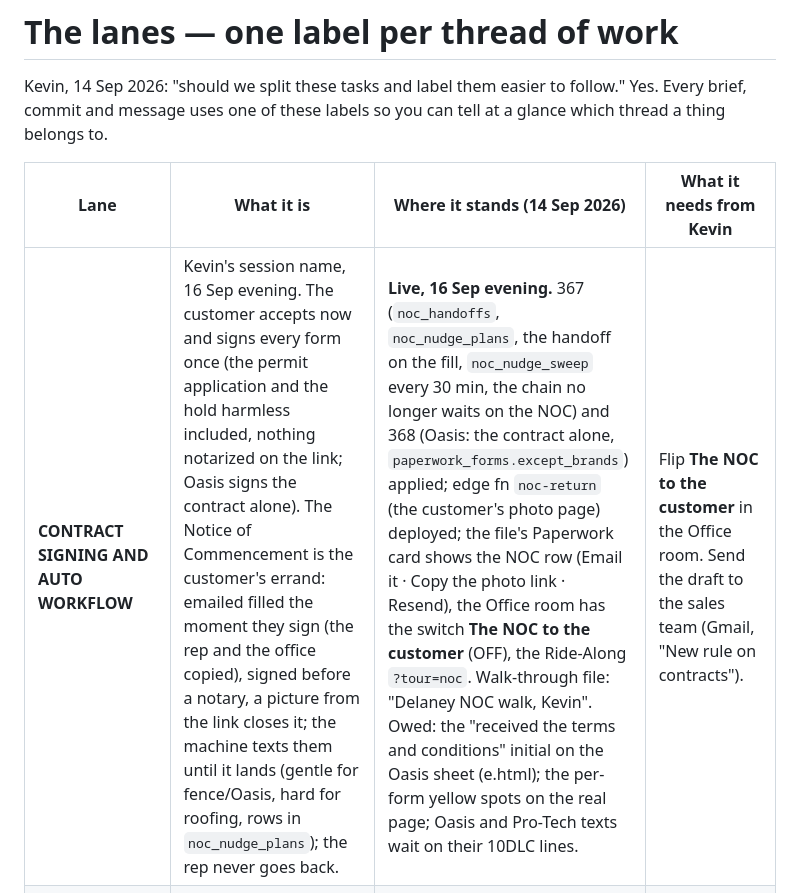
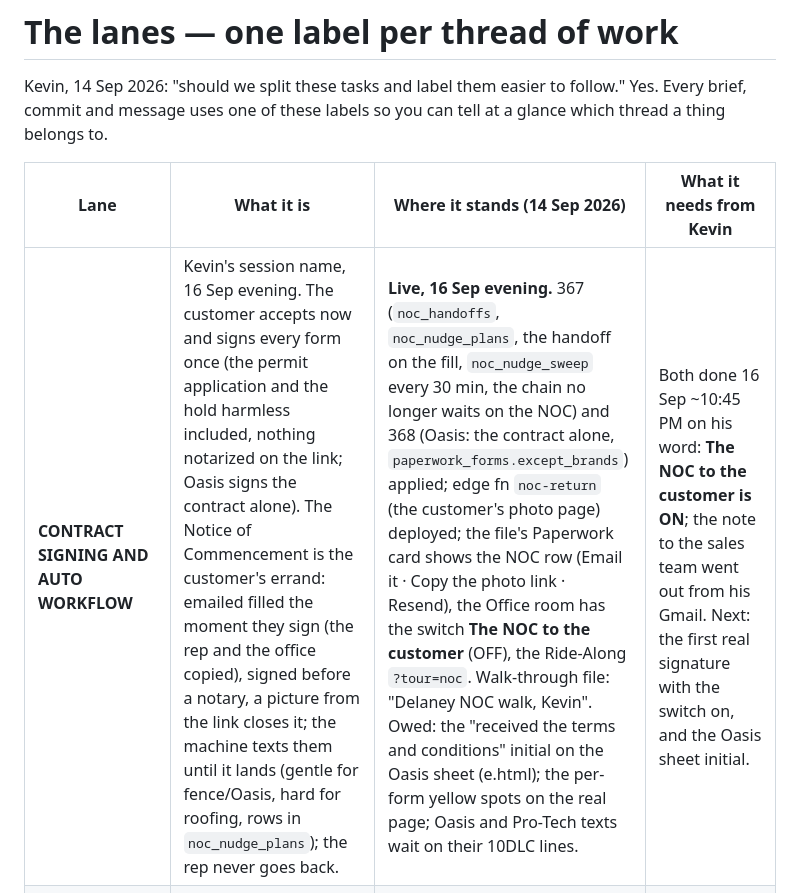
Before and after one commit to kdelaney05-bit/4-touch-autopilot-central-command, a Markdown page: docs/LANES.md, the part around the change. Rendered like a GitHub page.

```diff
--- a/docs/LANES.md
+++ b/docs/LANES.md
@@ -6,7 +6,7 @@ you can tell at a glance which thread a thing belongs to.
 
 | Lane | What it is | Where it stands (14 Sep 2026) | What it needs from Kevin |
 |---|---|---|---|
-| **CONTRACT SIGNING AND AUTO WORKFLOW** | Kevin's session name, 16 Sep evening. The customer accepts now and signs every form once (the permit application and the hold harmless included, nothing notarized on the link; Oasis signs the contract alone). The Notice of Commencement is the customer's errand: emailed filled the moment they sign (the rep and the office copied), signed before a notary, a picture from the link closes it; the machine texts them until it lands (gentle for fence/Oasis, hard for roofing, rows in `noc_nudge_plans`); the rep never goes back. | **Live, 16 Sep evening.** 367 (`noc_handoffs`, `noc_nudge_plans`, the handoff on the fill, `noc_nudge_sweep` every 30 min, the chain no longer waits on the NOC) and 368 (Oasis: the contract alone, `paperwork_forms.except_brands`) applied; edge fn `noc-return` (the customer's photo page) deployed; the file's Paperwork card shows the NOC row (Email it · Copy the photo link · Resend), the Office room has the switch **The NOC to the customer** (OFF), the Ride-Along `?tour=noc`. Walk-through file: "Delaney NOC walk, Kevin". Owed: the "received the terms and conditions" initial on the Oasis sheet (e.html); the per-form yellow spots on the real page; Oasis and Pro-Tech texts wait on their 10DLC lines. | Flip **The NOC to the customer** in the Office room. Send the draft to the sales team (Gmail, "New rule on contracts"). |
+| **CONTRACT SIGNING AND AUTO WORKFLOW** | Kevin's session name, 16 Sep evening. The customer accepts now and signs every form once (the permit application and the hold harmless included, nothing notarized on the link; Oasis signs the contract alone). The Notice of Commencement is the customer's errand: emailed filled the moment they sign (the rep and the office copied), signed before a notary, a picture from the link closes it; the machine texts them until it lands (gentle for fence/Oasis, hard for roofing, rows in `noc_nudge_plans`); the rep never goes back. | **Live, 16 Sep evening.** 367 (`noc_handoffs`, `noc_nudge_plans`, the handoff on the fill, `noc_nudge_sweep` every 30 min, the chain no longer waits on the NOC) and 368 (Oasis: the contract alone, `paperwork_forms.except_brands`) applied; edge fn `noc-return` (the customer's photo page) deployed; the file's Paperwork card shows the NOC row (Email it · Copy the photo link · Resend), the Office room has the switch **The NOC to the customer** (OFF), the Ride-Along `?tour=noc`. Walk-through file: "Delaney NOC walk, Kevin". Owed: the "received the terms and conditions" initial on the Oasis sheet (e.html); the per-form yellow spots on the real page; Oasis and Pro-Tech texts wait on their 10DLC lines. | Both done 16 Sep ~10:45 PM on his word: **The NOC to the customer is ON**; the note to the sales team went out from his Gmail. Next: the first real signature with the switch on, and the Oasis sheet initial. |
 | **SIGN** | The estimate the customer taps ACCEPT on — Mike's Billdu flow on our own page (322). | Live. Customer page in Billdu's order (summary card → ACCEPT → the document). The builder is on the customer file in Central Command (the **Estimate** button). Phone-app builder next. | Walk it through on a test customer; say what feels different from Billdu. |
 | **PAPERWORK** | The contract + disclosures under one signature — the DocuSign replacement (319–321). *16 Sep evening: superseded by CONTRACT SIGNING AND AUTO WORKFLOW above — everything signs on the link, the NOC goes to the customer.* | Built, `esign_packet` switch OFF. Contract at signing; disclosures on the permit run; Oasis contract only. License line prints per brand (323). | "approved" on the four terms drafts → the version bumps and the drafts go live. |
 | **PERMIT** | NOC and permit forms filled from county data. *16 Sep evening: the permit forms sign on the link; the NOC is emailed to the customer to notarize (CONTRACT SIGNING AND AUTO WORKFLOW above) — nothing is signed in person any more.* | **Lookup live (324):** the Property card on every file asks the county and shows owner of record, parcel, legal, mailing address and the signer check. Five counties answer from our server (Brevard via the county GIS layer, Orange, Volusia, Seminole, Flagler); Indian River waits on its weekly file. The lookup fires by itself when a customer taps ACCEPT. **The NOC fills itself (325):** the moment a customer taps ACCEPT the lookup runs and the NOC is made behind it, no tap needed; the Property card's "Fill the NOC" button remakes it any time. It makes the county's own form for Volusia and Flagler and the statutory NOC for Brevard, Indian River and Seminole, filled with owner of record, parcel, legal, mailing address, improvement and the contractor block; it lands on the file with an Open link and a list of the blanks the office still types (permit number, surety, lender, expiration, signature, notary). Next: the permit applications and hold-harmless forms per city, then in-person signing on the rep's phone. Regrid rejected ($375 a month, trial excludes our counties). | Indian River only: one weekly download of the appraiser's export. Later: e-recording and online notary decisions. |
```
Also changed, not shown: docs/HANDOFF-16SEP.md (+2 -2 lines), docs/MORNING-BRIEF.md (+3 -4 lines).
